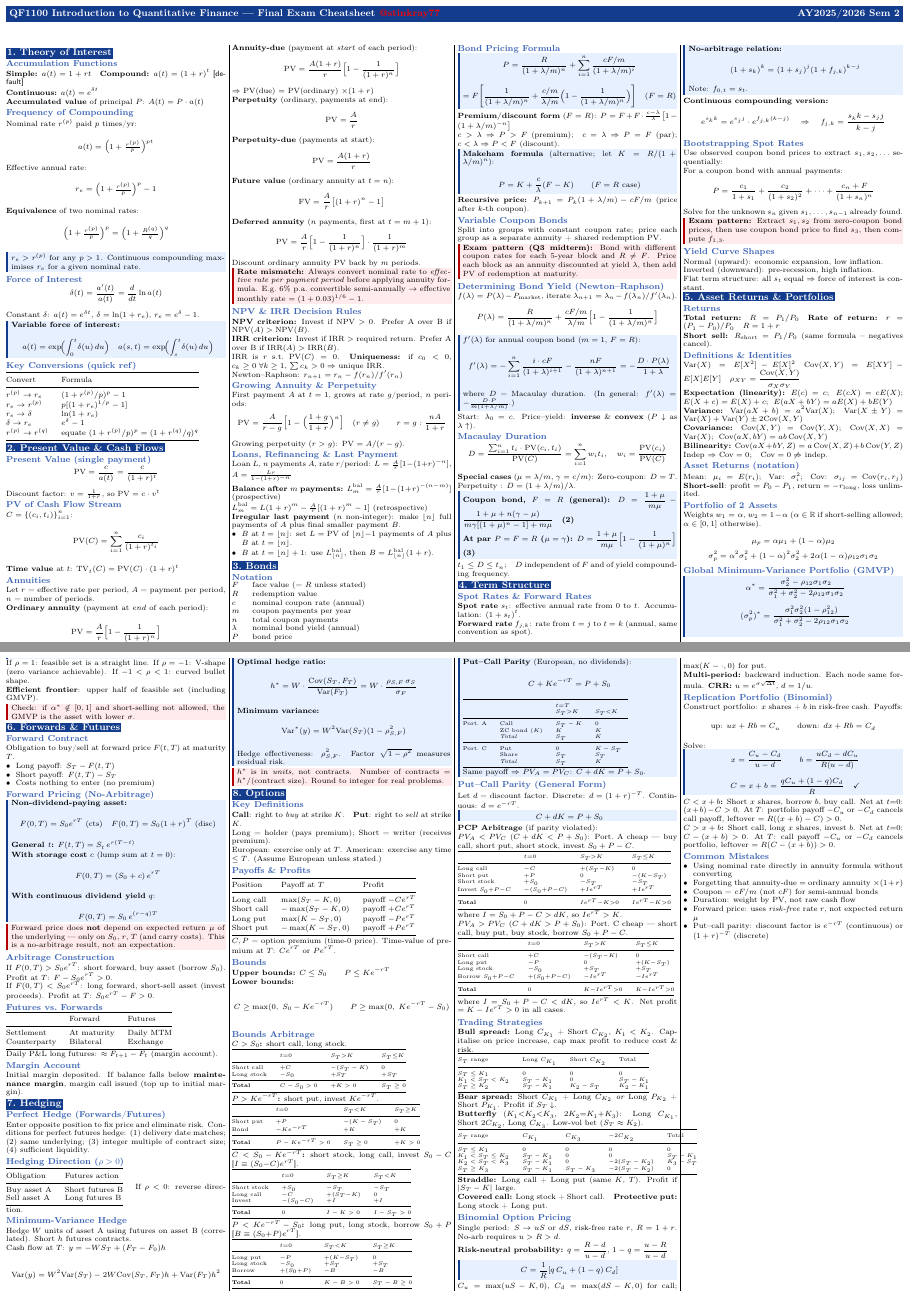
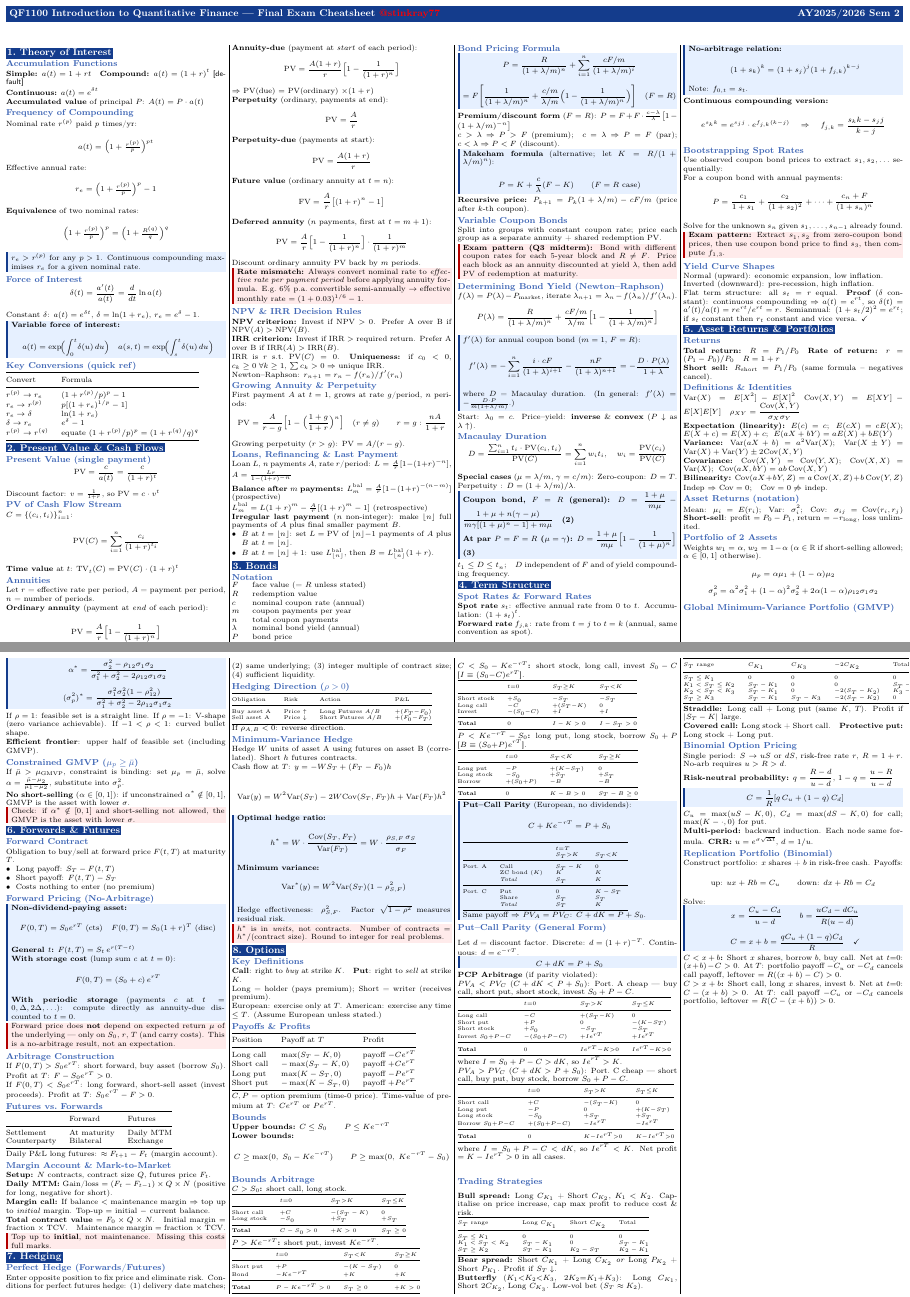
Before and after one commit to stinkray77/nus-cheatsheets, a LaTeX document (QF1100/qf1100_cheatsheet.tex): pages 1 and 2 of 2, joined at a grey line. Compiled offline with pdfLaTeX.

Commit message:
update qf1100

```diff
--- a/QF1100/qf1100_cheatsheet.tex
+++ b/QF1100/qf1100_cheatsheet.tex
@@ -289,7 +289,7 @@
   \subsection{Yield Curve Shapes}
   Normal (upward): economic expansion, low inflation.\\
   Inverted (downward): pre-recession, high inflation.\\
-  Flat term structure: all \(s_t\) equal \(\Rightarrow\) force of interest is constant.
+  Flat term structure: all $s_t=r$ equal. \textbf{Proof} ($\delta$ constant): continuous compounding $\Rightarrow a(t)=e^{rt}$, so $\delta(t)=a'(t)/a(t)=re^{rt}/e^{rt}=r$. Semiannual: $(1+s_t/2)^2=e^{r_t}$; if $s_t$ constant then $r_t$ constant and vice versa. $\checkmark$
 
   %% =====================================================================
   \section{5.\ Asset Returns \& Portfolios}
@@ -332,6 +332,11 @@
 
   \textbf{Efficient frontier}: upper half of feasible set (including GMVP).
 
+  \subsection{Constrained GMVP ($\mu_p\ge\bar\mu$)}
+  If $\bar\mu>\mu_{\text{GMVP}}$, constraint is binding: set $\mu_p=\bar\mu$, solve $\alpha=\frac{\bar\mu-\mu_2}{\mu_1-\mu_2}$, substitute into $\sigma_p^2$.
+
+  \textbf{No short-selling} ($\alpha\in[0,1]$): if unconstrained $\alpha^*\notin[0,1]$, GMVP is the asset with lower $\sigma$.
+
   \begin{wbox}
     Check: if \(\alpha^*\notin[0,1]\) and short-selling not allowed, the GMVP is the asset with lower \(\sigma\).
   \end{wbox}
@@ -354,11 +359,10 @@
 
     \textbf{General \(t\):} \(F(t,T)=S_t\,e^{r(T-t)}\)
 
-    \textbf{With storage cost} \(c\) (lump sum at \(t=0\)):
+    \textbf{With storage cost} (lump sum $c$ at $t=0$):
     \[F(0,T)=(S_0+c)\,e^{rT}\]
 
-    \textbf{With continuous dividend yield} \(q\):
-    \[F(0,T)=S_0\,e^{(r-q)T}\]
+    \textbf{With periodic storage} (payments $c$ at $t=0,\Delta,2\Delta,\ldots$): compute directly as annuity-due discounted to $t=0$.
   \end{kbox}
 
   \begin{wbox}
@@ -381,8 +385,18 @@
 
   Daily P\&L long futures: \(\approx F_{t+1}-F_t\) (margin account).
 
-  \subsection{Margin Account}
-  Initial margin deposited. If balance falls below \textbf{maintenance margin}, margin call issued (top up to initial margin).
+  \subsection{Margin Account \& Mark-to-Market}
+  \textbf{Setup:} $N$ contracts, contract size $Q$, futures price $F_t$.
+
+  \textbf{Daily MTM:} Gain/loss $=(F_t-F_{t-1})\times Q\times N$ (positive for long, negative for short).
+
+  \textbf{Margin call:} If balance $<$ maintenance margin $\Rightarrow$ top up to \emph{initial} margin. Top-up $=$ initial $-$ current balance.
+
+  \textbf{Total contract value} $=F_0\times Q\times N$.\quad Initial margin $=$ fraction $\times$ TCV.\quad Maintenance margin $=$ fraction $\times$ TCV.
+
+  \begin{wbox}
+    Top up to \textbf{initial}, not maintenance. Missing this costs full marks.
+  \end{wbox}
 
   %% =====================================================================
   \section{7.\ Hedging}
@@ -391,15 +405,15 @@
   Enter opposite position to fix price and eliminate risk. Conditions for perfect futures hedge: (1) delivery date matches; (2) same underlying; (3) integer multiple of contract size; (4) sufficient liquidity.
 
   \subsection{Hedging Direction ($\rho>0$)}
-  \begin{tabular}{@{}ll@{}}
-    \toprule
-    Obligation   & Futures action  \\
-    \midrule
-    Buy asset A  & Short futures B \\
-    Sell asset A & Long futures B  \\
-    \bottomrule
-  \end{tabular}
-  \quad If $\rho<0$: reverse direction.
+  {\tiny\begin{tabular}{@{}llll@{}}
+      \toprule
+      Obligation   & Risk               & Action              & P\&L           \\
+      \midrule
+      Buy asset A  & Price $\uparrow$   & Long Futures $A/B$  & $+(F_T{-}F_0)$ \\
+      Sell asset A & Price $\downarrow$ & Short Futures $A/B$ & $+(F_0{-}F_T)$ \\
+      \bottomrule
+    \end{tabular}}\\
+  If $\rho_{A,B}<0$: reverse direction.
 
   \subsection{Minimum-Variance Hedge}
   Hedge \(W\) units of asset A using futures on asset B (correlated). Short \(h\) futures contracts.
@@ -615,16 +629,6 @@
 
   \textbf{$C > x+b$:} Short call, long $x$ shares, invest $b$. Net at $t{=}0$: $C-(x+b)>0$. At $T$: call payoff $-C_u$ or $-C_d$ cancels portfolio, leftover $= R(C-(x+b))>0$.
 
-  %% =====================================================================
-  \subsection{Common Mistakes}
-  \begin{itemize}
-    \item Using nominal rate directly in annuity formula without converting
-    \item Forgetting that annuity-due \(=\) ordinary annuity \(\times(1+r)\)
-    \item Coupon = \(cF/m\) (not \(cF\)) for semi-annual bonds
-    \item Duration: weight by PV, not raw cash flow
-    \item Forward price: uses \emph{risk-free} rate \(r\), not expected return \(\mu\)
-    \item Put--call parity: discount factor is \(e^{-rT}\) (continuous) or \((1+r)^{-T}\) (discrete)
-  \end{itemize}
 
 \end{multicols*}
 \end{document}
```
Also changed, not shown: QF1100/qf1100_cheatsheet.pdf.
